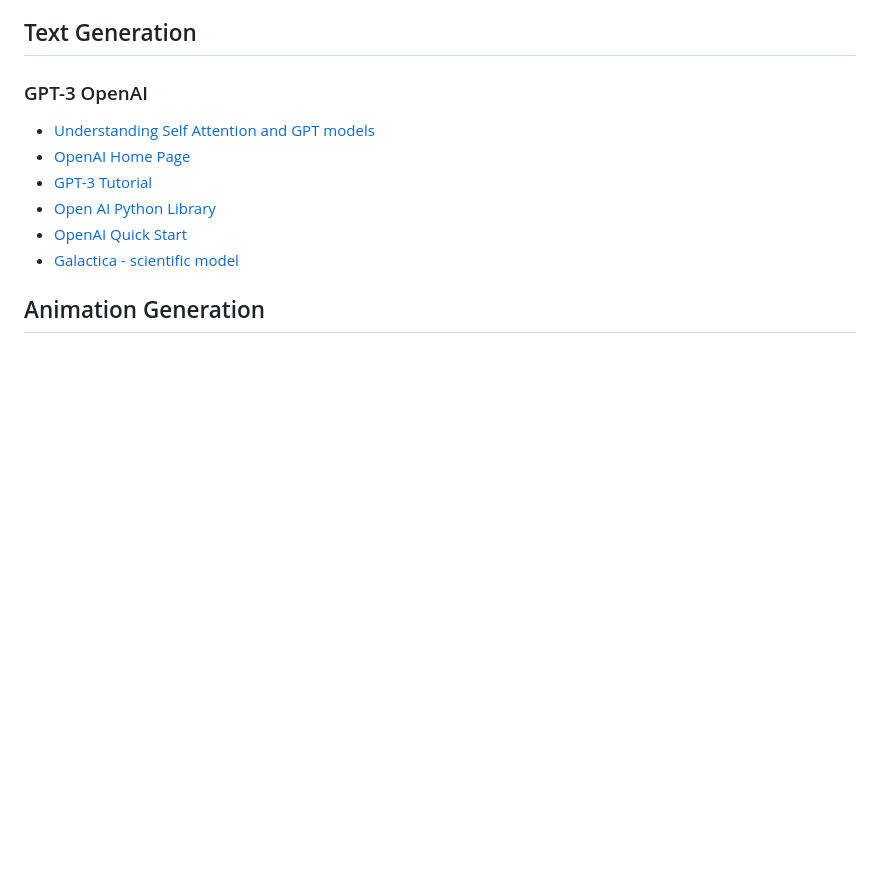
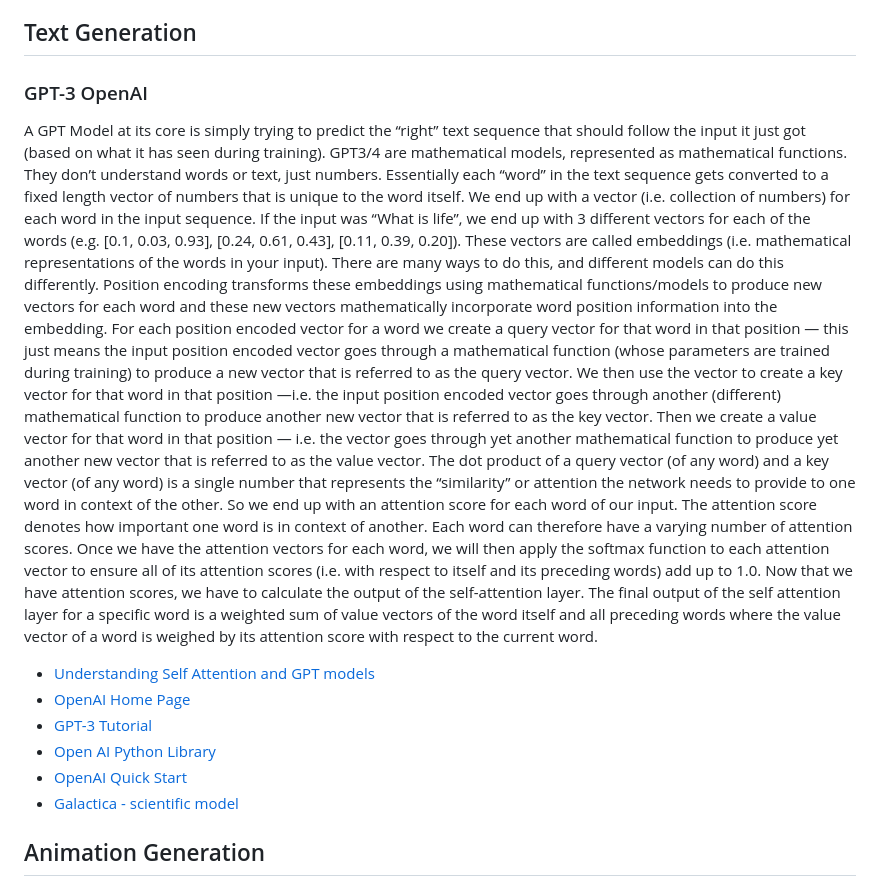
Before and after one commit to johnosbb/Artificial-intelligence, a Markdown page: README.md, the part around the change. GitHub-like rendering; blank space fills up the shorter version.

```diff
--- a/README.md
+++ b/README.md
@@ -84,6 +84,12 @@ Traditional machine learning algorithms such as decision trees, random forests,
 
 ### GPT-3 OpenAI
 
+A GPT Model at its core is simply trying to predict the “right” text sequence that should follow the input it just got (based on what it has seen during training). GPT3/4 are mathematical models, represented as mathematical functions. They don’t understand words or text, just numbers. Essentially each “word” in the text sequence gets converted to a fixed length vector of numbers that is unique to the word itself. We end up with a vector (i.e. collection of numbers) for each word in the input sequence. If the input was “What is life”, we end up with 3 different vectors for each of the words (e.g. [0.1, 0.03, 0.93], [0.24, 0.61, 0.43], [0.11, 0.39, 0.20]). These vectors are called embeddings (i.e. mathematical representations of the words in your input). There are many ways to do this, and different models can do this differently.
+Position encoding transforms these embeddings using mathematical functions/models to produce new vectors for each word and these new vectors mathematically incorporate word position information into the embedding.
+For each position encoded vector for a word we create a query vector for that word in that position — this just means the input position encoded vector goes through a mathematical function (whose parameters are trained during training) to produce a new vector that is referred to as the query vector. We then use the vector to create a key vector for that word in that position —i.e. the input position encoded vector goes through another (different) mathematical function to produce another new vector that is referred to as the key vector. Then we create a value vector for that word in that position — i.e. the vector goes through yet another mathematical function to produce yet another new vector that is referred to as the value vector.
+The dot product of a query vector (of any word) and a key vector (of any word) is a single number that represents the “similarity” or attention the network needs to provide to one word in context of the other. So we end up with an attention score for each word of our input. The attention score denotes how important one word is in context of another. Each word can therefore have a varying number of attention scores. Once we have the attention vectors for each word, we will then apply the softmax function to each attention vector to ensure all of its attention scores (i.e. with respect to itself and its preceding words) add up to 1.0. Now that we have attention scores, we have to calculate the output of the self-attention layer.
+The final output of the self attention layer for a specific word is a weighted sum of value vectors of the word itself and all preceding words where the value vector of a word is weighed by its attention score with respect to the current word.
+
 - [Understanding Self Attention and GPT models](https://medium.com/@sntaus/understanding-self-attention-gpt-models-80ec894eebf0)
 - [OpenAI Home Page](https://openai.com/api/)
 - [GPT-3 Tutorial](https://www.youtube.com/watch?v=Zb5Nylziu6E)
```
